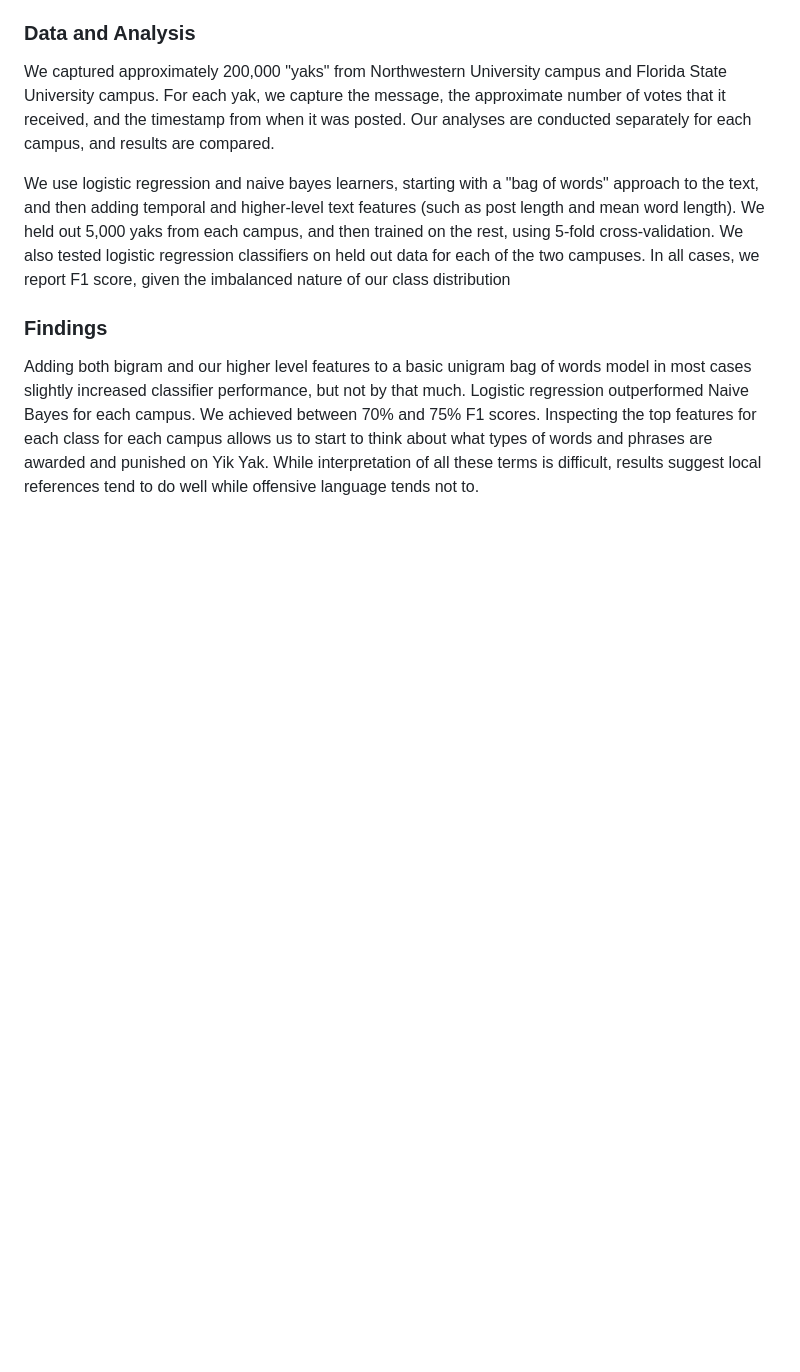
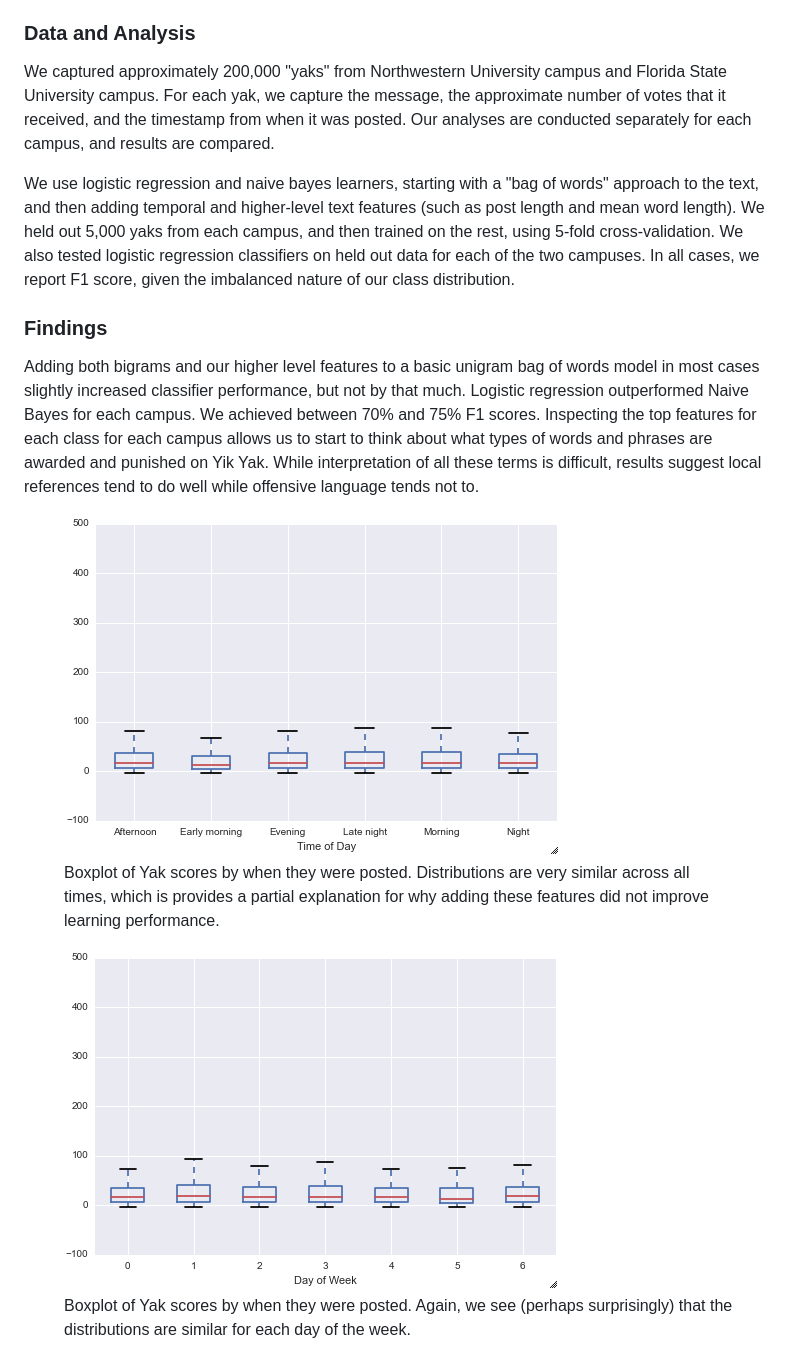
Before and after one commit to matthewheston/yakpredictsite, a Markdown page: abstract.md, the part around the change. Drawn GitHub-style; pictures changed too: static/YaksByDOW.png (added), static/YaksByTOD.png (added); blank space fills up the shorter version.

Commit message:
Adding some edits and images to report and abstract

```diff
--- a/abstract.md
+++ b/abstract.md
@@ -26,7 +26,16 @@ by location.
 ### Data and Analysis ###
 We captured approximately 200,000 "yaks" from Northwestern University campus and Florida State University campus. For each yak, we capture the message, the approximate number of votes that it received, and the timestamp from when it was posted. Our analyses are conducted separately for each campus, and results are compared.
 
-We use logistic regression and naive bayes learners, starting with a "bag of words" approach to the text, and then adding temporal and higher-level text features (such as post length and mean word length). We held out 5,000 yaks from each campus, and then trained on the rest, using 5-fold cross-validation. We also tested logistic regression classifiers on held out data for each of the two campuses. In all cases, we report F1 score, given the imbalanced nature of our class distribution
+We use logistic regression and naive bayes learners, starting with a "bag of words" approach to the text, and then adding temporal and higher-level text features (such as post length and mean word length). We held out 5,000 yaks from each campus, and then trained on the rest, using 5-fold cross-validation. We also tested logistic regression classifiers on held out data for each of the two campuses. In all cases, we report F1 score, given the imbalanced nature of our class distribution.
 
 ### Findings ###
-Adding both bigram and our higher level features to a basic unigram bag of words model in most cases slightly increased classifier performance, but not by that much. Logistic regression outperformed Naive Bayes for each campus. We achieved between 70% and 75% F1 scores. Inspecting the top features for each class for each campus allows us to start to think about what types of words and phrases are awarded and punished on Yik Yak. While interpretation of all these terms is difficult, results suggest local references tend to do well while offensive language tends not to.
+Adding both bigrams and our higher level features to a basic unigram bag of words model in most cases slightly increased classifier performance, but not by that much. Logistic regression outperformed Naive Bayes for each campus. We achieved between 70% and 75% F1 scores. Inspecting the top features for each class for each campus allows us to start to think about what types of words and phrases are awarded and punished on Yik Yak. While interpretation of all these terms is difficult, results suggest local references tend to do well while offensive language tends not to.
+
+<figure>
+    <img src='static/YaksByTOD.png' alt='Yaks by time of day' />
+    <figcaption>Boxplot of Yak scores by when they were posted. Distributions are very similar across all times, which is provides a partial explanation for why adding these features did not improve learning performance.</figcaption>
+</figure>
+<figure>
+    <img src='static/YaksByDOW.png' alt='Yaks by day of week' />
+    <figcaption>Boxplot of Yak scores by when they were posted. Again, we see (perhaps surprisingly) that the distributions are similar for each day of the week. </figcaption>
+</figure>
```
Also changed, not shown: static/YakLengthByCat.png (added), 3 other files.
